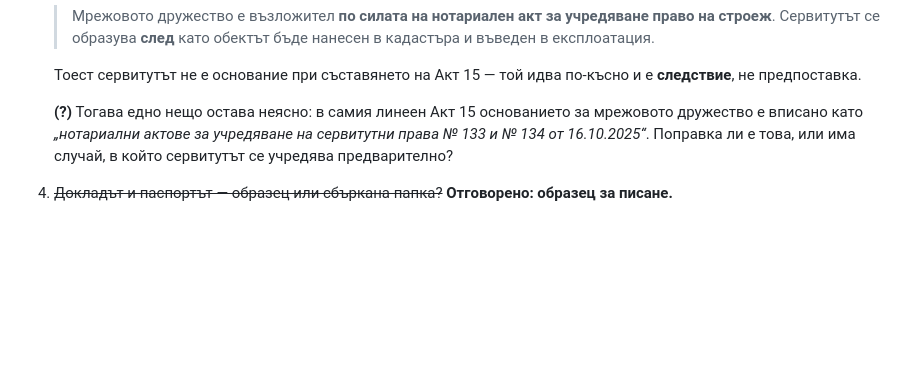
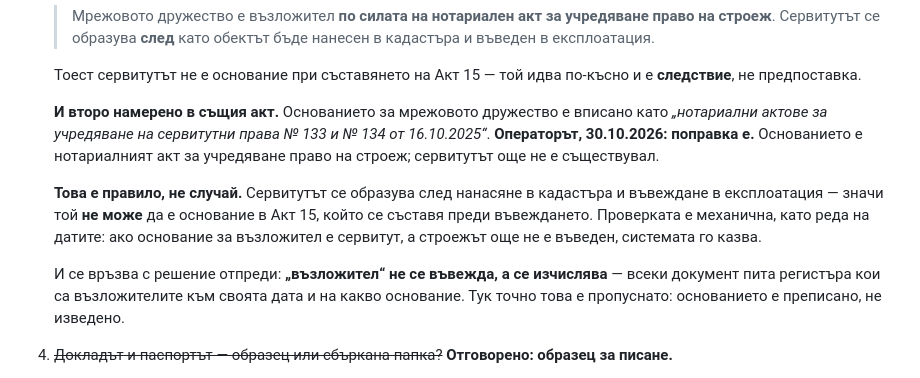
Before and after one commit to Tania141/cbt-system-, a Markdown page: ТВЪРДЕНИЯ-ЛИНЕЕН.md, the part around the change. Rendered like a GitHub page; blank space fills up the shorter version.

Commit message:
docs: сервитутът не може да е основание в Акт 15
Операторът потвърди: вписването на сервитутни актове като основание за
мрежовото дружество е поправка. Сервитутът се образува след нанасяне в
кадастъра и въвеждане в експлоатация — значи не може да стои в акт,
който се съставя преди въвеждането.

Проверката е механична и се връзва с решението от 13.10: „възложител“
не се въвежда, а се изчислява — основанието се извежда от регистъра,
не се преписва.

Co-Authored-By: Claude Opus 5 <noreply@anthropic.com>

```diff
--- a/ТВЪРДЕНИЯ-ЛИНЕЕН.md
+++ b/ТВЪРДЕНИЯ-ЛИНЕЕН.md
@@ -174,10 +174,22 @@
    Тоест сервитутът не е основание при съставянето на Акт 15 — той идва
    по-късно и е **следствие**, не предпоставка.
 
-   **(?)** Тогава едно нещо остава неясно: в самия линеен Акт 15 основанието за
-   мрежовото дружество е вписано като *„нотариални актове за учредяване на
-   сервитутни права № 133 и № 134 от 16.10.2025“*. Поправка ли е това, или има
-   случай, в който сервитутът се учредява предварително?
+   **И второ намерено в същия акт.** Основанието за мрежовото дружество е
+   вписано като *„нотариални актове за учредяване на сервитутни права № 133 и
+   № 134 от 16.10.2025“*. **Операторът, 30.10.2026: поправка е.** Основанието е
+   нотариалният акт за учредяване право на строеж; сервитутът още не е
+   съществувал.
+
+   **Това е правило, не случай.** Сервитутът се образува след нанасяне в
+   кадастъра и въвеждане в експлоатация — значи той **не може** да е основание
+   в Акт 15, който се съставя преди въвеждането. Проверката е механична, като
+   реда на датите: ако основание за възложител е сервитут, а строежът още не е
+   въведен, системата го казва.
+
+   И се връзва с решение отпреди: **„възложител“ не се въвежда, а се
+   изчислява** — всеки документ пита регистъра кои са възложителите към своята
+   дата и на какво основание. Тук точно това е пропуснато: основанието е
+   преписано, не изведено.
 
 4. ~~Докладът и паспортът — образец или сбъркана папка?~~
    **Отговорено: образец за писане.**
```
